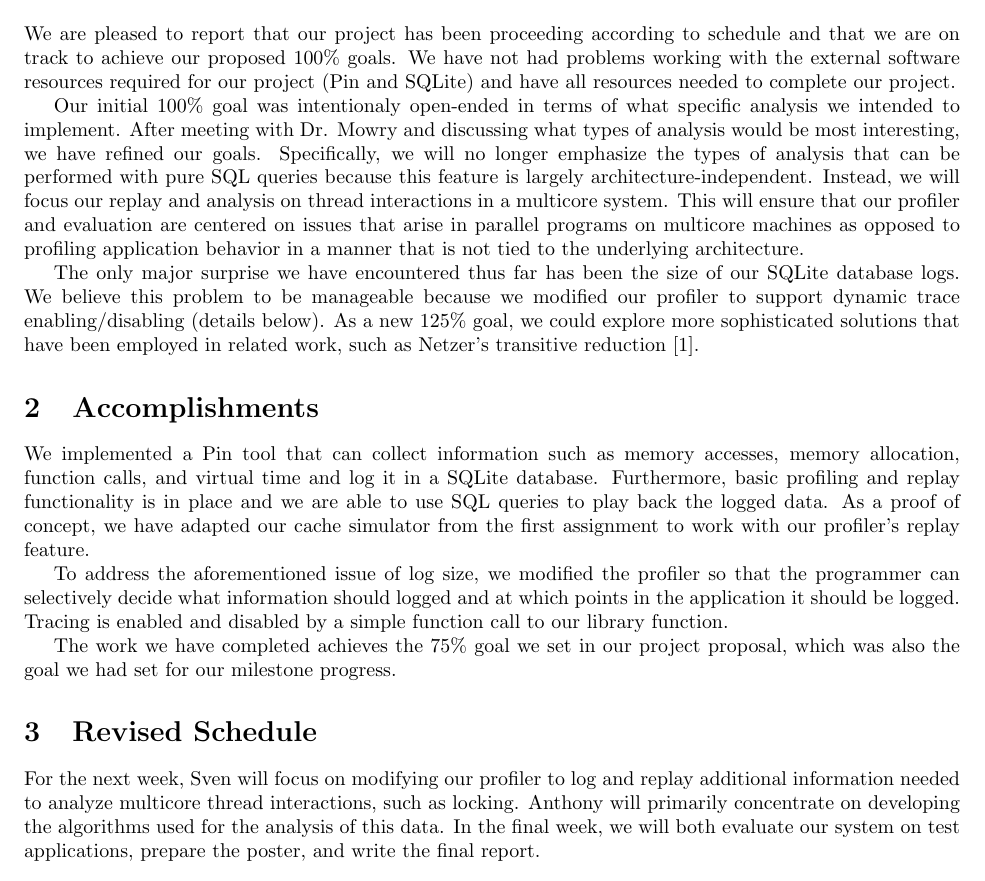
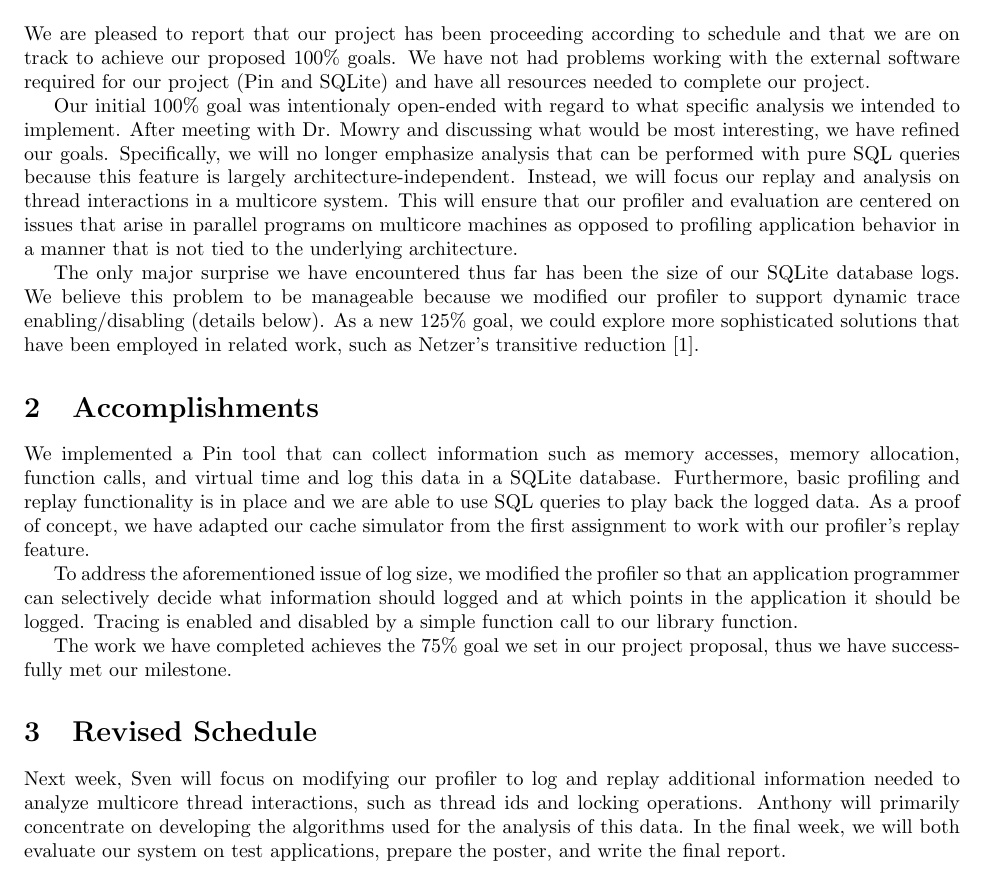
Before and after one commit to sstork/vapp, a LaTeX document (doc/milestone/milestone.tex): part of the page, cut so that both start at the same text. Compiled offline with pdfLaTeX.

Commit message:
Minor milestone report revisions

```diff
--- a/doc/milestone/milestone.tex
+++ b/doc/milestone/milestone.tex
@@ -20,14 +20,14 @@
 We are pleased to report that our project has been proceeding
 according to schedule and that we are on track to achieve our
 proposed 100\% goals.  We have not had problems working with the
-external software resources required for our project (Pin and SQLite)
+external software required for our project (Pin and SQLite)
 and have all resources needed to complete our project.
 
-Our initial 100\% goal was intentionaly open-ended in terms of what
+Our initial 100\% goal was intentionaly open-ended with regard to what
 specific analysis we intended to implement.  After meeting with Dr.
-Mowry and discussing what types of analysis would be most interesting,
+Mowry and discussing what would be most interesting,
 we have refined our goals.  Specifically, we will no longer emphasize
-the types of analysis that can be performed with pure SQL queries
+analysis that can be performed with pure SQL queries
 because this feature is largely architecture-independent.  Instead,
 we will focus our replay and analysis on thread interactions in a
 multicore system.  This will ensure that our profiler and evaluation
@@ -46,26 +46,26 @@ such as Netzer's transitive reduction \cite{netzer1993optimal}.
 \section{Accomplishments}
 We implemented a Pin tool that can collect information such
 as memory accesses, memory allocation, function calls, and virtual time
-and log it in a SQLite database.  Furthermore, basic profiling and
+and log this data in a SQLite database.  Furthermore, basic profiling and
 replay functionality is in place and we are able to use SQL queries to
 play back the logged data.  As a proof of concept, we have adapted our
 cache simulator from the first assignment to work with our
 profiler's replay feature.
 
 To address the aforementioned issue of log size, we modified the
-profiler so that the programmer can selectively decide what
+profiler so that an application programmer can selectively decide what
 information should logged and at which points in the application
 it should be logged.  Tracing is enabled
 and disabled by a simple function call to our library function.
 
 The work we have completed achieves the 75\% goal we set in our
-project proposal, which was also the goal we had set for our
-milestone progress.
+project proposal, thus we have successfully met our milestone.
 
 \section{Revised Schedule}
-For the next week, Sven will focus on modifying our profiler
+Next week, Sven will focus on modifying our profiler
 to log and replay additional information needed to analyze multicore
-thread interactions, such as locking.  Anthony will primarily
+thread interactions, such as thread ids and locking operations.
+Anthony will primarily
 concentrate on developing the algorithms used for the analysis of
 this data.   In the final week, we will both evaluate our system
 on test applications, prepare the poster, and write the final
```
Also changed, not shown: doc/milestone/milestone.pdf.
